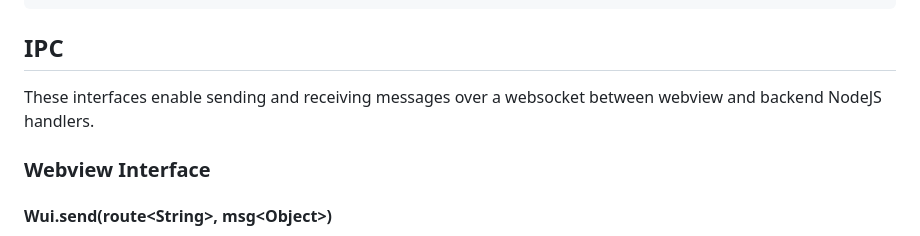
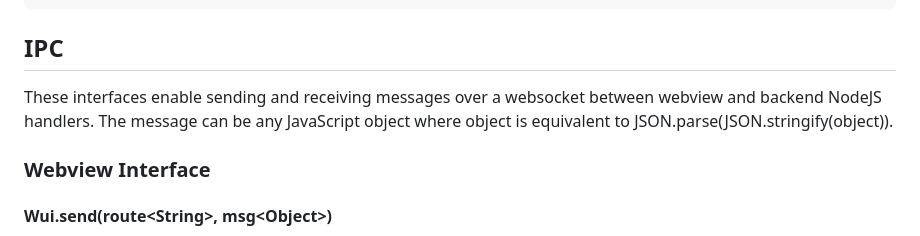
Before and after one commit to boblund/JS-Wui, a Markdown page: README.md, the part around the change. GitHub-like rendering.

Commit message:
describe ipc obj

```diff
--- a/README.md
+++ b/README.md
@@ -122,7 +122,7 @@ const resp = Wui.writeFile(filePath, 'some data');
 
 ## IPC
 
-These interfaces enable sending and receiving messages over a websocket between webview and backend NodeJS handlers.
+These interfaces enable sending and receiving messages over a websocket between webview and backend NodeJS handlers. The message can be any JavaScript object where object is equivalent to JSON.parse(JSON.stringify(object)).
 
 ### Webview Interface
 
```
